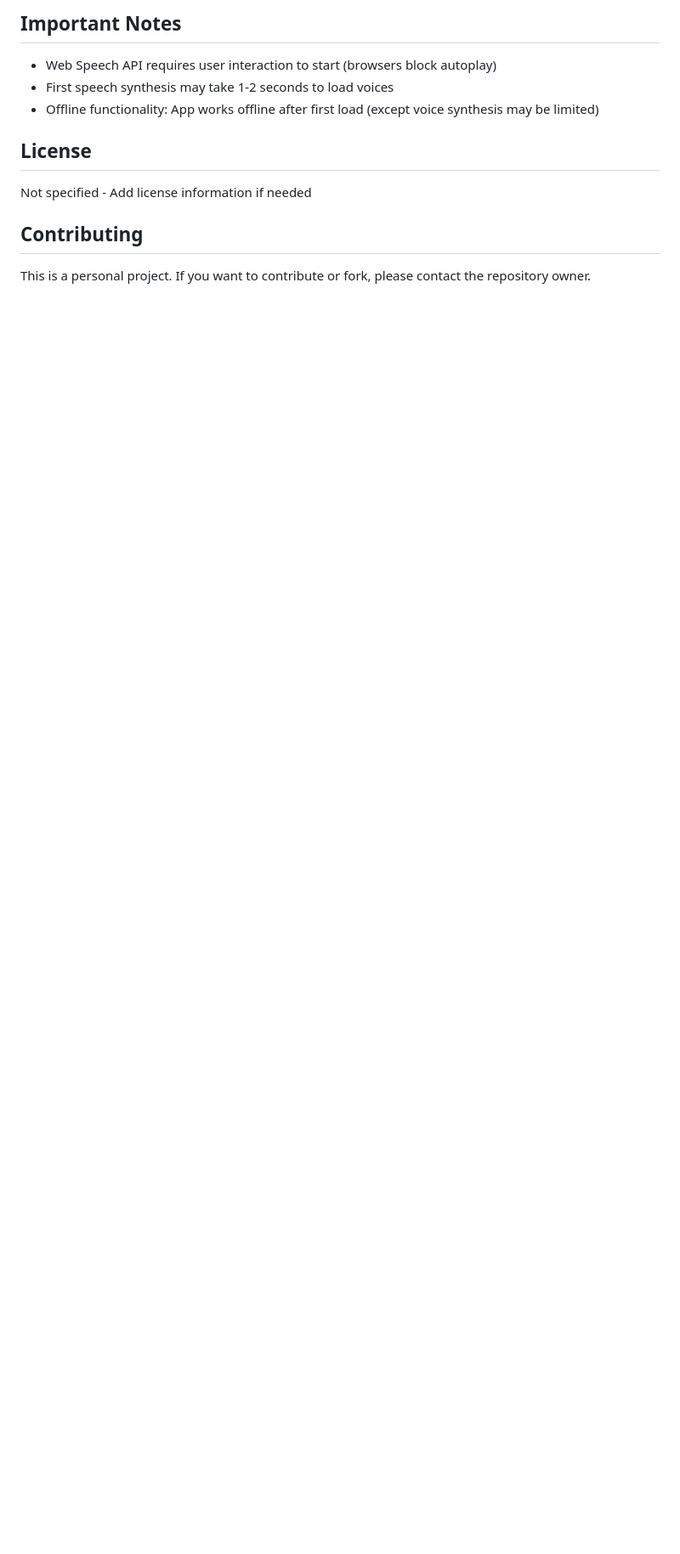
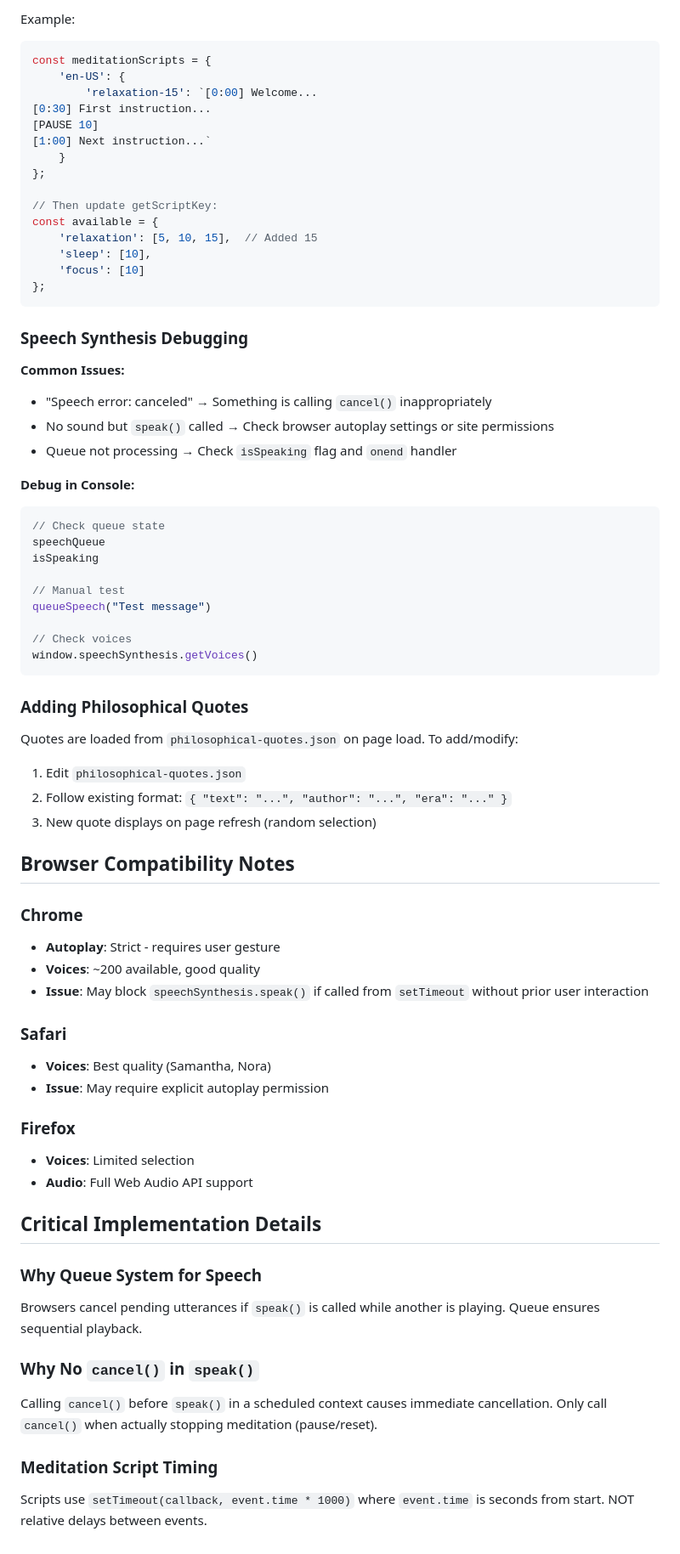
Before and after one commit to krisadek/meditation-timer, a Markdown page: CLAUDE.md, the part around one of its changes. Shown at 85% size. GitHub-like rendering; blank space fills up the shorter version.

````diff
--- a/CLAUDE.md
+++ b/CLAUDE.md
@@ -139,11 +92,71 @@ vercel --prod
 
-## Important Notes
-- Web Speech API requires user interaction to start (browsers block autoplay)
-- First speech synthesis may take 1-2 seconds to load voices
-- Offline functionality: App works offline after first load (except voice synthesis may be limited)
+Example:
+```javascript
+const meditationScripts = {
+    'en-US': {
+        'relaxation-15': `[0:00] Welcome...
+[0:30] First instruction...
+[PAUSE 10]
+[1:00] Next instruction...`
+    }
+};
 
-## License
-Not specified - Add license information if needed
+// Then update getScriptKey:
+const available = {
+    'relaxation': [5, 10, 15],  // Added 15
+    'sleep': [10],
+    'focus': [10]
+};
+```
 
-## Contributing
-This is a personal project. If you want to contribute or fork, please contact the repository owner.
+### Speech Synthesis Debugging
+
+**Common Issues:**
+- "Speech error: canceled" → Something is calling `cancel()` inappropriately
+- No sound but `speak()` called → Check browser autoplay settings or site permissions
+- Queue not processing → Check `isSpeaking` flag and `onend` handler
+
+**Debug in Console:**
+```javascript
+// Check queue state
+speechQueue
+isSpeaking
+
+// Manual test
+queueSpeech("Test message")
+
+// Check voices
+window.speechSynthesis.getVoices()
+```
+
+### Adding Philosophical Quotes
+Quotes are loaded from `philosophical-quotes.json` on page load. To add/modify:
+1. Edit `philosophical-quotes.json`
+2. Follow existing format: `{ "text": "...", "author": "...", "era": "..." }`
+3. New quote displays on page refresh (random selection)
+
+## Browser Compatibility Notes
+
+### Chrome
+- **Autoplay**: Strict - requires user gesture
+- **Voices**: ~200 available, good quality
+- **Issue**: May block `speechSynthesis.speak()` if called from `setTimeout` without prior user interaction
+
+### Safari
+- **Voices**: Best quality (Samantha, Nora)
+- **Issue**: May require explicit autoplay permission
+
+### Firefox
+- **Voices**: Limited selection
+- **Audio**: Full Web Audio API support
+
+## Critical Implementation Details
+
+### Why Queue System for Speech
+Browsers cancel pending utterances if `speak()` is called while another is playing. Queue ensures sequential playback.
+
+### Why No `cancel()` in `speak()`
+Calling `cancel()` before `speak()` in a scheduled context causes immediate cancellation. Only call `cancel()` when actually stopping meditation (pause/reset).
+
+### Meditation Script Timing
+Scripts use `setTimeout(callback, event.time * 1000)` where `event.time` is seconds from start. NOT relative delays between events.
````
Also changed, not shown: other parts of CLAUDE.md (+67 -114 lines).
